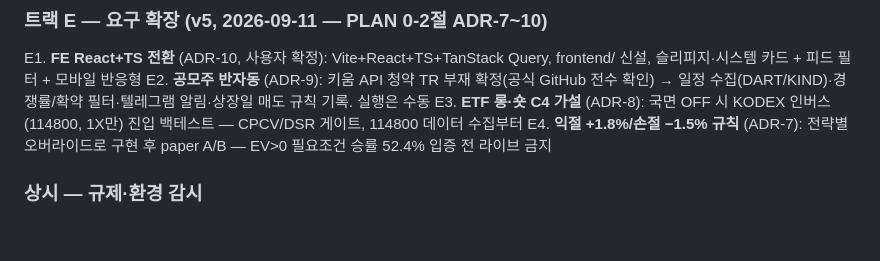
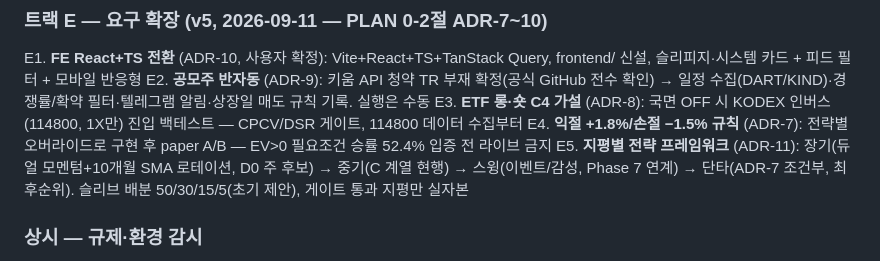
Before and after one commit to hobbiespark/autoStock, a Markdown page: PROGRESS.md, the part around the change. Drawn GitHub-style; blank space fills up the shorter version.

```diff
--- a/PROGRESS.md
+++ b/PROGRESS.md
@@ -163,6 +163,7 @@ E1. **FE React+TS 전환** (ADR-10, 사용자 확정): Vite+React+TS+TanStack Qu
 E2. **공모주 반자동** (ADR-9): 키움 API 청약 TR 부재 확정(공식 GitHub 전수 확인) → 일정 수집(DART/KIND)·경쟁률/확약 필터·텔레그램 알림·상장일 매도 규칙 기록. 실행은 수동
 E3. **ETF 롱·숏 C4 가설** (ADR-8): 국면 OFF 시 KODEX 인버스(114800, 1X만) 진입 백테스트 — CPCV/DSR 게이트, 114800 데이터 수집부터
 E4. **익절 +1.8%/손절 −1.5% 규칙** (ADR-7): 전략별 오버라이드로 구현 후 paper A/B — EV>0 필요조건 승률 52.4% 입증 전 라이브 금지
+E5. **지평별 전략 프레임워크** (ADR-11): 장기(듀얼 모멘텀+10개월 SMA 로테이션, D0 주 후보) → 중기(C 계열 현행) → 스윙(이벤트/감성, Phase 7 연계) → 단타(ADR-7 조건부, 최후순위). 슬리브 배분 50/30/15/5(초기 제안), 게이트 통과 지평만 실자본
 
 ### 상시 — 규제·환경 감시
 
```
Also changed, not shown: PLAN.md (+15 -0 lines).
